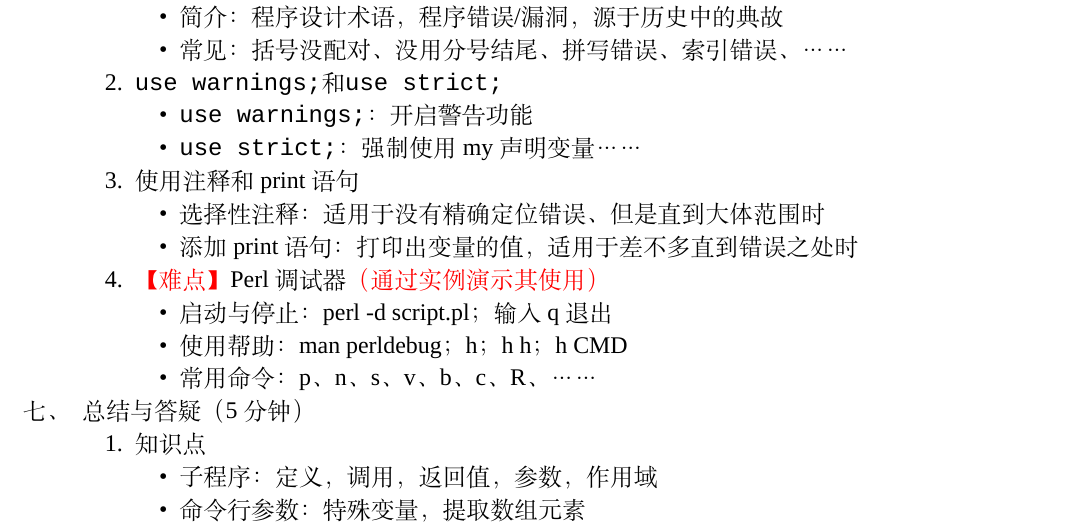
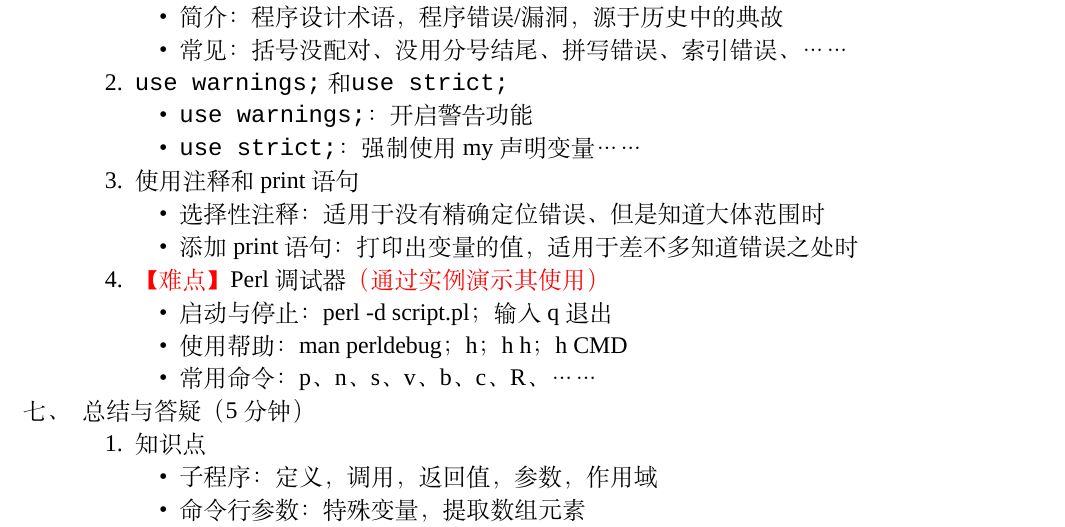
Before and after one commit to Yixf-Education/course_Perl, a LaTeX document (plan/chapter6.tex): part of page 3 of 3, cut so that both start at the same text. Compiled offline with XeLaTeX; a missing font is replaced by an installed copy or a similar font.

Commit message:
Fix typos in chapter6's plan

```diff
--- a/plan/chapter6.tex
+++ b/plan/chapter6.tex
@@ -226,15 +226,15 @@ sub addACGT {
 	  \item 简介：程序设计术语，程序错误/漏洞，源于历史中的典故
 	  \item 常见：括号没配对、没用分号结尾、拼写错误、索引错误、……
 	\end{itemize}
-      \item \verb|use warnings;|和\verb|use strict;|
+      \item \verb|use warnings;| 和\verb|use strict;|
 	\begin{itemize}
 	  \item \verb|use warnings;|：开启警告功能
 	  \item \verb|use strict;|：强制使用my声明变量……
 	\end{itemize}
       \item 使用注释和print语句
 	\begin{itemize}
-	  \item 选择性注释：适用于没有精确定位错误、但是直到大体范围时
-	  \item 添加print语句：打印出变量的值，适用于差不多直到错误之处时
+	  \item 选择性注释：适用于没有精确定位错误、但是知道大体范围时
+	  \item 添加print语句：打印出变量的值，适用于差不多知道错误之处时
 	\end{itemize}
       \item \textcolor{red}{【难点】}Perl调试器\textcolor{red}{（通过实例演示其使用）}
 	\begin{itemize}
```
Also changed, not shown: plan/chapter6.pdf, plan/chapter6.tex (4 more changed lines).
